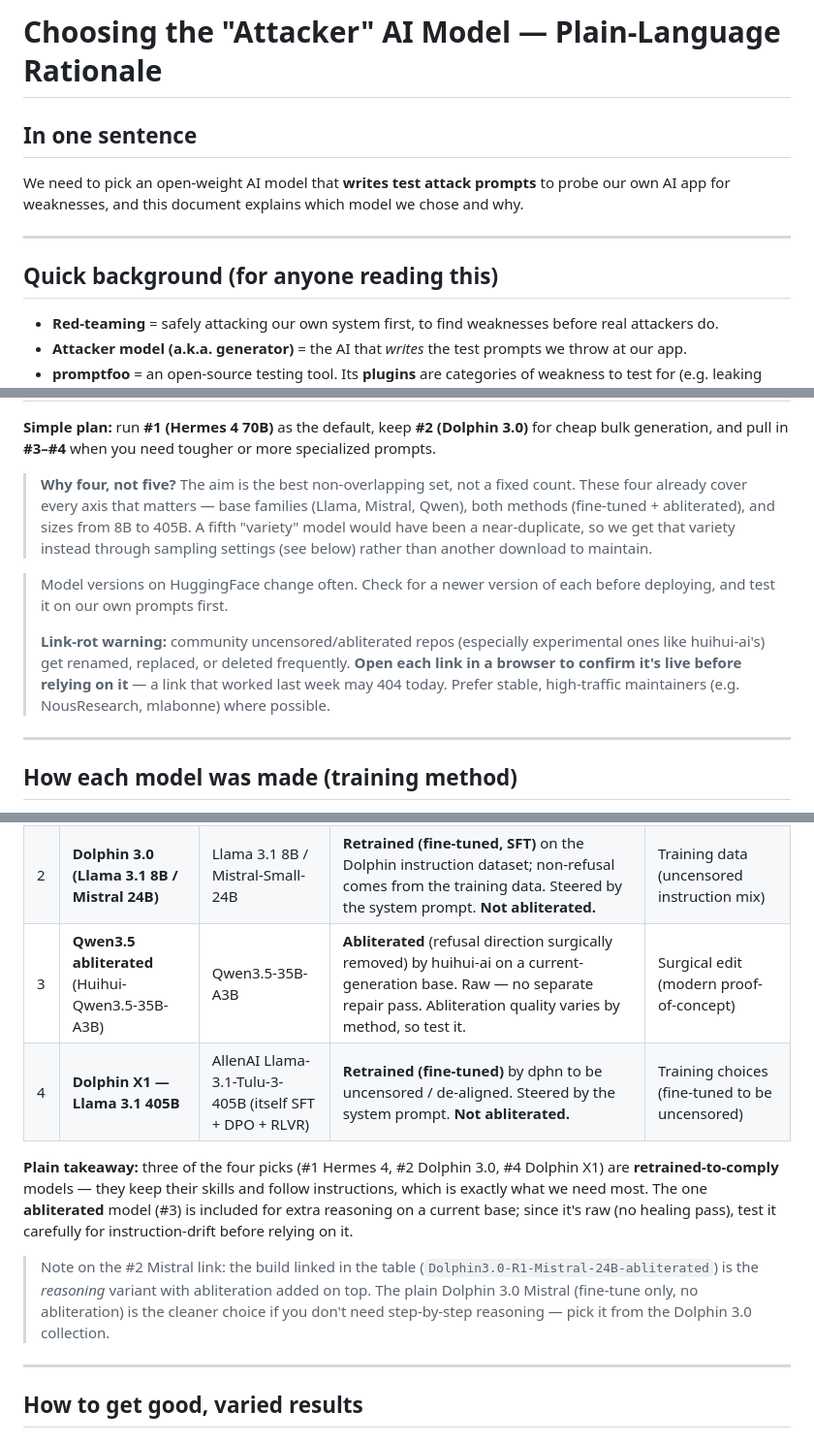
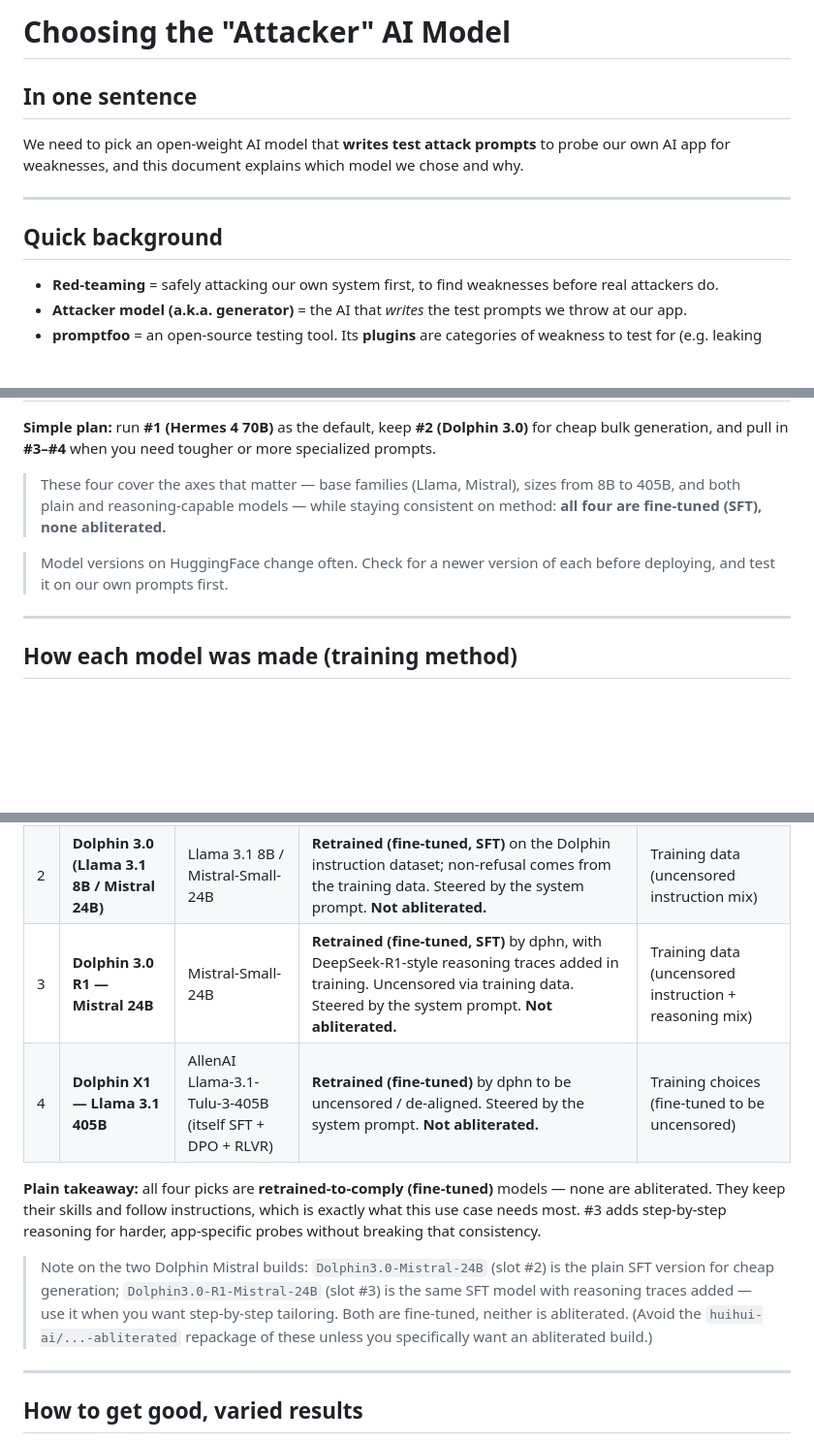
Before and after one commit to vamshikadumuri/pyrit-redteaming-claude, a Markdown page: attacker-llm-selection-rationale.md, 3 parts joined by grey strips. Shown at 97% size. GitHub-like rendering; blank space fills up the shorter version.

Commit message:
update costing and attacker llm selection md file

```diff
--- a/attacker-llm-selection-rationale.md
+++ b/attacker-llm-selection-rationale.md
@@ -1,4 +1,4 @@
-# Choosing the "Attacker" AI Model — Plain-Language Rationale
+# Choosing the "Attacker" AI Model
 
 ## In one sentence
 
@@ -6,7 +6,7 @@ We need to pick an open-weight AI model that **writes test attack prompts** to p
 
 ---
 
-## Quick background (for anyone reading this)
+## Quick background
 
 - **Red-teaming** = safely attacking our own system first, to find weaknesses before real attackers do.
 - **Attacker model (a.k.a. generator)** = the AI that *writes* the test prompts we throw at our app.
@@ -58,11 +58,11 @@ Start at #1. Add the others as supporting roles in a rotation.
 
 **Simple plan:** run **#1 (Hermes 4 70B)** as the default, keep **#2 (Dolphin 3.0)** for cheap bulk generation, and pull in **#3–#4** when you need tougher or more specialized prompts.
 
-> **Why four, not five?** The aim is the best non-overlapping set, not a fixed count. These four already cover every axis that matters — base families (Llama, Mistral, Qwen), both methods (fine-tuned + abliterated), and sizes from 8B to 405B. A fifth "variety" model would have been a near-duplicate, so we get that variety instead through sampling settings (see below) rather than another download to maintain.
+> These four cover the axes that matter — base families (Llama, Mistral), sizes from 8B to 405B, and both plain and reasoning-capable models — while staying consistent on method: **all four are fine-tuned (SFT), none abliterated.**
 
 > Model versions on HuggingFace change often. Check for a newer version of each before deploying, and test it on our own prompts first.
 >
-> **Link-rot warning:** community uncensored/abliterated repos (especially experimental ones like huihui-ai's) get renamed, replaced, or deleted frequently. **Open each link in a browser to confirm it's live before relying on it** — a link that worked last week may 404 today. Prefer stable, high-traffic maintainers (e.g. NousResearch, mlabonne) where possible.
+
 
 ---
 
@@ -77,12 +77,12 @@ This explains *why* each model rarely refuses — and it's the main reason we ra
 |---|---|---|---|---|
 | 1 | **Hermes 4 — Llama 3.1 70B** | Meta Llama 3.1 70B | **Retrained (fine-tuned)** by NousResearch on a large new post-training corpus (verified reasoning traces + instruction data); deliberately "neutrally aligned" and steered by the system prompt. Hybrid reasoning mode. **Not abliterated.** | Training choices (built to be steerable + low-refusal) |
 | 2 | **Dolphin 3.0 (Llama 3.1 8B / Mistral 24B)** | Llama 3.1 8B  /  Mistral-Small-24B | **Retrained (fine-tuned, SFT)** on the Dolphin instruction dataset; non-refusal comes from the training data. Steered by the system prompt. **Not abliterated.** | Training data (uncensored instruction mix) |
-| 3 | **Qwen3.5 abliterated** (Huihui-Qwen3.5-35B-A3B) | Qwen3.5-35B-A3B | **Abliterated** (refusal direction surgically removed) by huihui-ai on a current-generation base. Raw — no separate repair pass. Abliteration quality varies by method, so test it. | Surgical edit (modern proof-of-concept) |
+| 3 | **Dolphin 3.0 R1 — Mistral 24B** | Mistral-Small-24B | **Retrained (fine-tuned, SFT)** by dphn, with DeepSeek-R1-style reasoning traces added in training. Uncensored via training data. Steered by the system prompt. **Not abliterated.** | Training data (uncensored instruction + reasoning mix) |
 | 4 | **Dolphin X1 — Llama 3.1 405B** | AllenAI Llama-3.1-Tulu-3-405B (itself SFT + DPO + RLVR) | **Retrained (fine-tuned)** by dphn to be uncensored / de-aligned. Steered by the system prompt. **Not abliterated.** | Training choices (fine-tuned to be uncensored) |
 
-**Plain takeaway:** three of the four picks (#1 Hermes 4, #2 Dolphin 3.0, #4 Dolphin X1) are **retrained-to-comply** models — they keep their skills and follow instructions, which is exactly what we need most. The one **abliterated** model (#3) is included for extra reasoning on a current base; since it's raw (no healing pass), test it carefully for instruction-drift before relying on it.
+**Plain takeaway:** all four picks are **retrained-to-comply (fine-tuned)** models — none are abliterated. They keep their skills and follow instructions, which is exactly what this use case needs most. #3 adds step-by-step reasoning for harder, app-specific probes without breaking that consistency.
 
-> Note on the #2 Mistral link: the build linked in the table (`Dolphin3.0-R1-Mistral-24B-abliterated`) is the *reasoning* variant with abliteration added on top. The plain Dolphin 3.0 Mistral (fine-tune only, no abliteration) is the cleaner choice if you don't need step-by-step reasoning — pick it from the Dolphin 3.0 collection.
+> Note on the two Dolphin Mistral builds: `Dolphin3.0-Mistral-24B` (slot #2) is the plain SFT version for cheap generation; `Dolphin3.0-R1-Mistral-24B` (slot #3) is the same SFT model with reasoning traces added — use it when you want step-by-step tailoring. Both are fine-tuned, neither is abliterated. (Avoid the `huihui-ai/...-abliterated` repackage of these unless you specifically want an abliterated build.)
 
 ---
 
```
Also changed, not shown: other parts of attacker-llm-selection-rationale.md (+2 -2 lines), costing-dolphin-x1-405b.md (added, +152 -0 lines).
